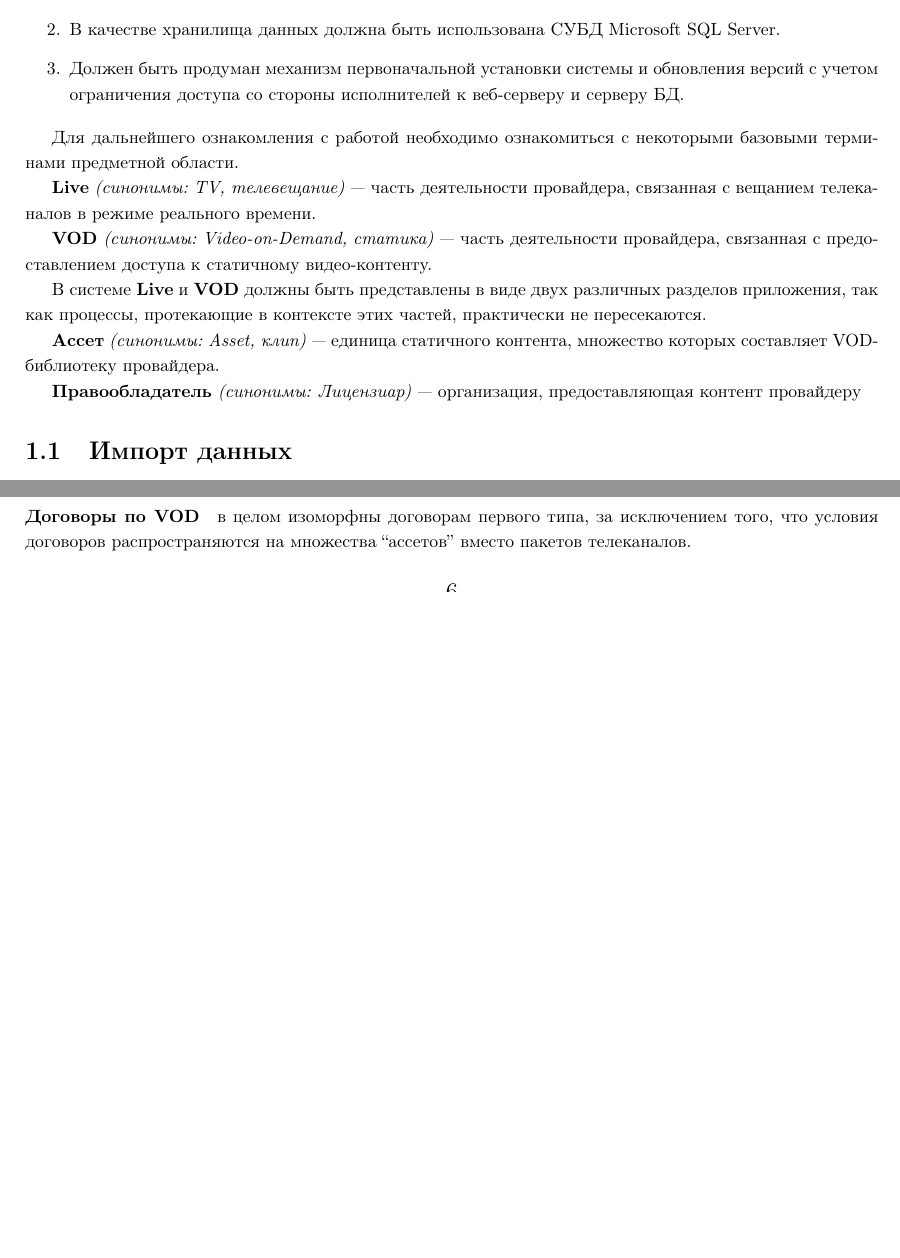
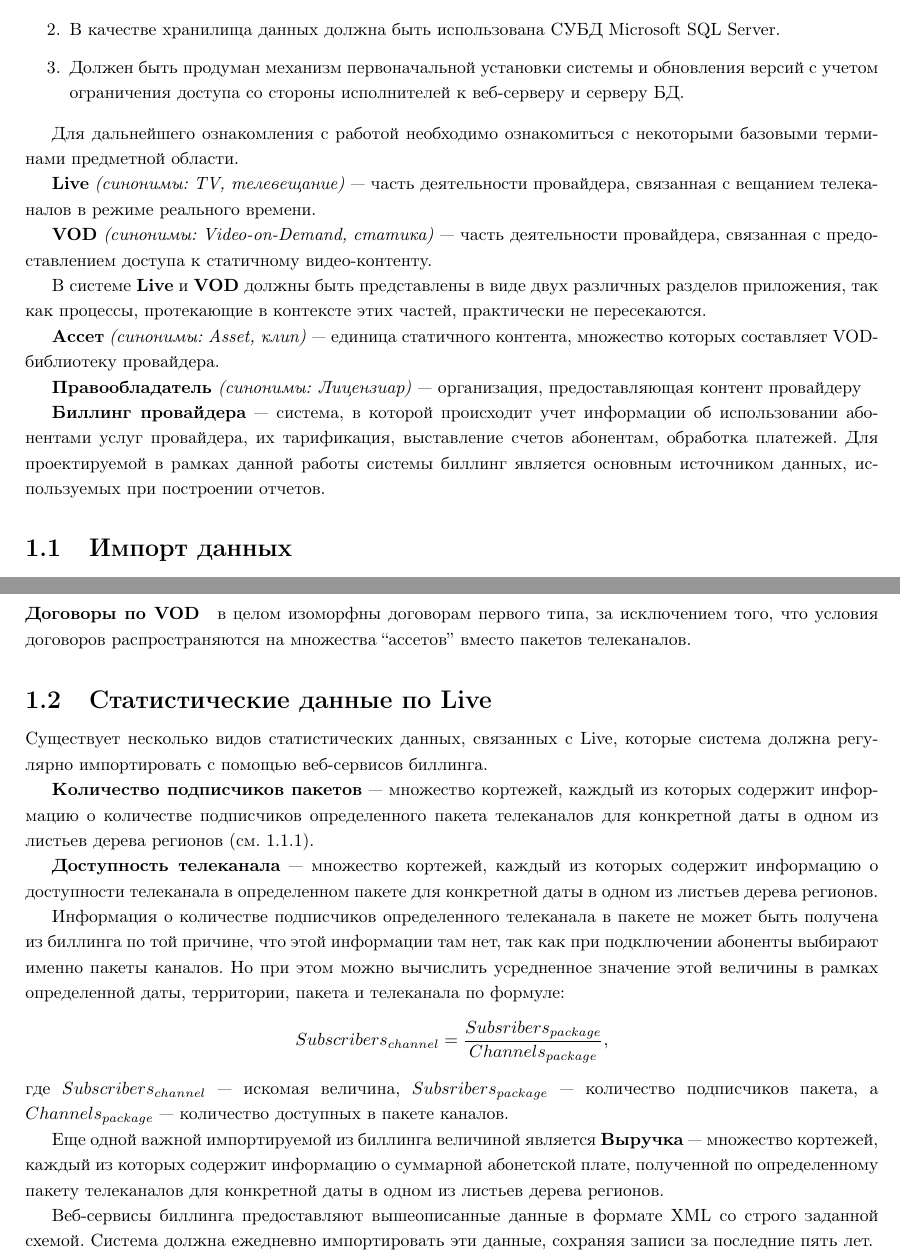
Before and after one commit to bintree/bachelorpaper, a LaTeX document (paper/paper.tex, which reads paper/first_part.tex): two parts of pages 5 and 6 of 8 before the commit and two parts of pages 5 and 7 of 9 after it, joined at a grey line, cut so that both start at the same text, the shorter picture padded with empty space. Compiled offline with pdfLaTeX.

Commit message:
Про статистику Live

```diff
--- a/paper/first_part.tex
+++ b/paper/first_part.tex
@@ -54,6 +54,10 @@ VOD-библиотеку провайдера.
 
 \textbf{Правообладатель} \textit{(синонимы: Лицензиар)} --- организация, предоставляющая контент провайдеру
 
+\textbf{Биллинг провайдера} --- система, в которой происходит учет информации об использовании абонентами услуг провайдера, их тарификация,
+выставление счетов абонентам, обработка платежей. Для проектируемой в рамках данной работы системы биллинг является основным источником
+данных, используемых при построении отчетов.
+
 \subsection{Импорт данных}
 Бизнес-процессы, исполняемые IPTV-провайдеров, порождают большое количество разнородных данных,
 на~основе которых должны строиться статистические отчеты.
@@ -148,3 +158,26 @@ VOD-библиотеку провайдера.
 
 \paragraph{Договоры по VOD} в целом изоморфны договорам первого типа, за исключением того, что условия договоров распространяются на множества ``ассетов''
 вместо пакетов телеканалов.
+
+\subsection{Статистические данные по Live}
+Существует несколько видов статистических данных, связанных с Live, которые система должна регулярно импортировать
+с помощью веб-сервисов биллинга.
+
+\textbf{Количество подписчиков пакетов} --- множество кортежей, каждый из которых содержит информацию о количестве подписчиков
+определенного пакета телеканалов для конкретной даты в одном из листьев дерева регионов (см. \ref{par:regions}).
+
+\textbf{Доступность телеканала} --- множество кортежей, каждый из которых содержит информацию о доступности телеканала в
+определенном пакете для конкретной даты в одном из листьев дерева регионов.
+
+Информация о количестве подписчиков определенного телеканала в пакете не может быть получена из биллинга по той причине, что этой информации там нет,
+так как при подключении абоненты выбирают именно пакеты каналов. Но при этом можно вычислить усредненное значение этой величины
+в~рамках определенной даты, территории, пакета и телеканала по формуле:
+$$Subscribers_{channel} = \frac{Subsribers_{package}} {Channels_{package}}, $$
+где $Subscribers_{channel}$ --- искомая величина,  $Subsribers_{package}$ --- количество подписчиков пакета,
+а $Channels_{package}$ --- количество доступных в пакете каналов.
+
+Еще одной важной импортируемой из биллинга величиной является \textbf{Выручка} --- множество кортежей, каждый из которых содержит информацию о
+суммарной абонетской плате, полученной по определенному пакету телеканалов для конкретной даты в одном из листьев дерева регионов.
+
+Веб-сервисы биллинга предоставляют вышеописанные данные в формате XML со строго заданной схемой. Система должна ежедневно импортировать эти данные,
+сохраняя записи за последние пять лет.
```
Also changed, not shown: paper/first_part.tex (6 more changed lines).
